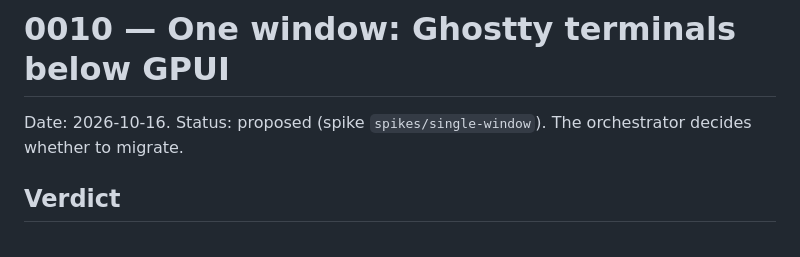
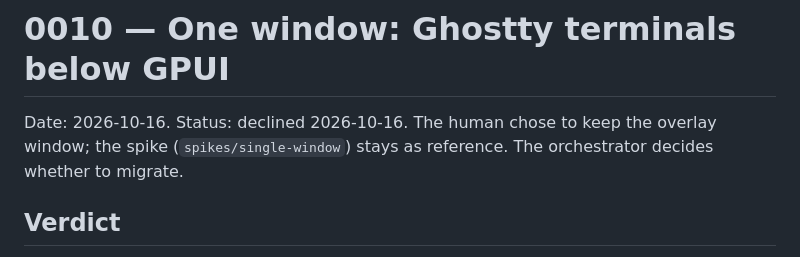
Before and after one commit to lklyne/grasslands, a Markdown page: docs/decisions/0010-single-window-terminals.md, the part around the change. Rendered like a GitHub page.

Commit message:
docs(0010): declined; keep the overlay window

```diff
--- a/docs/decisions/0010-single-window-terminals.md
+++ b/docs/decisions/0010-single-window-terminals.md
@@ -1,6 +1,6 @@
 # 0010 — One window: Ghostty terminals below GPUI
 
-Date: 2026-10-16. Status: proposed (spike `spikes/single-window`). The
+Date: 2026-10-16. Status: declined 2026-10-16. The human chose to keep the overlay window; the spike (`spikes/single-window`) stays as reference. The
 orchestrator decides whether to migrate.
 
 ## Verdict
```
